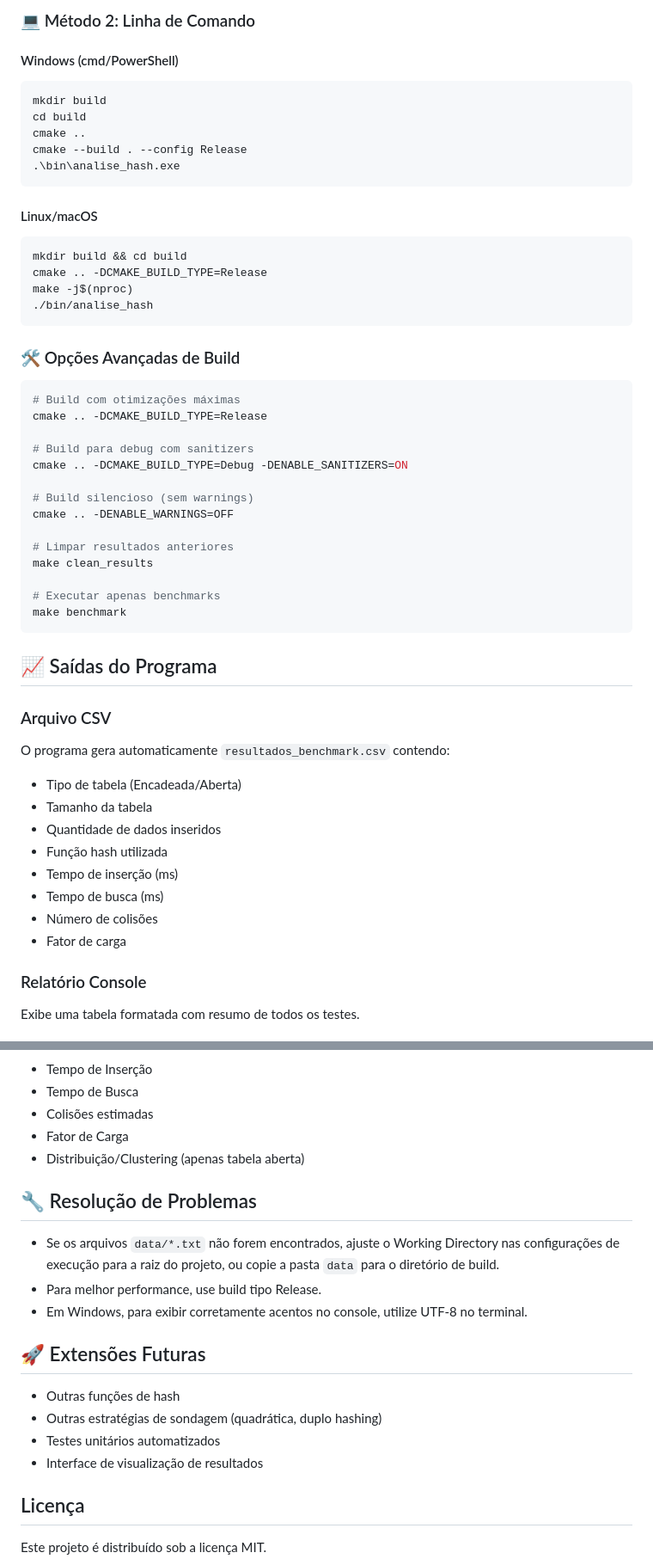
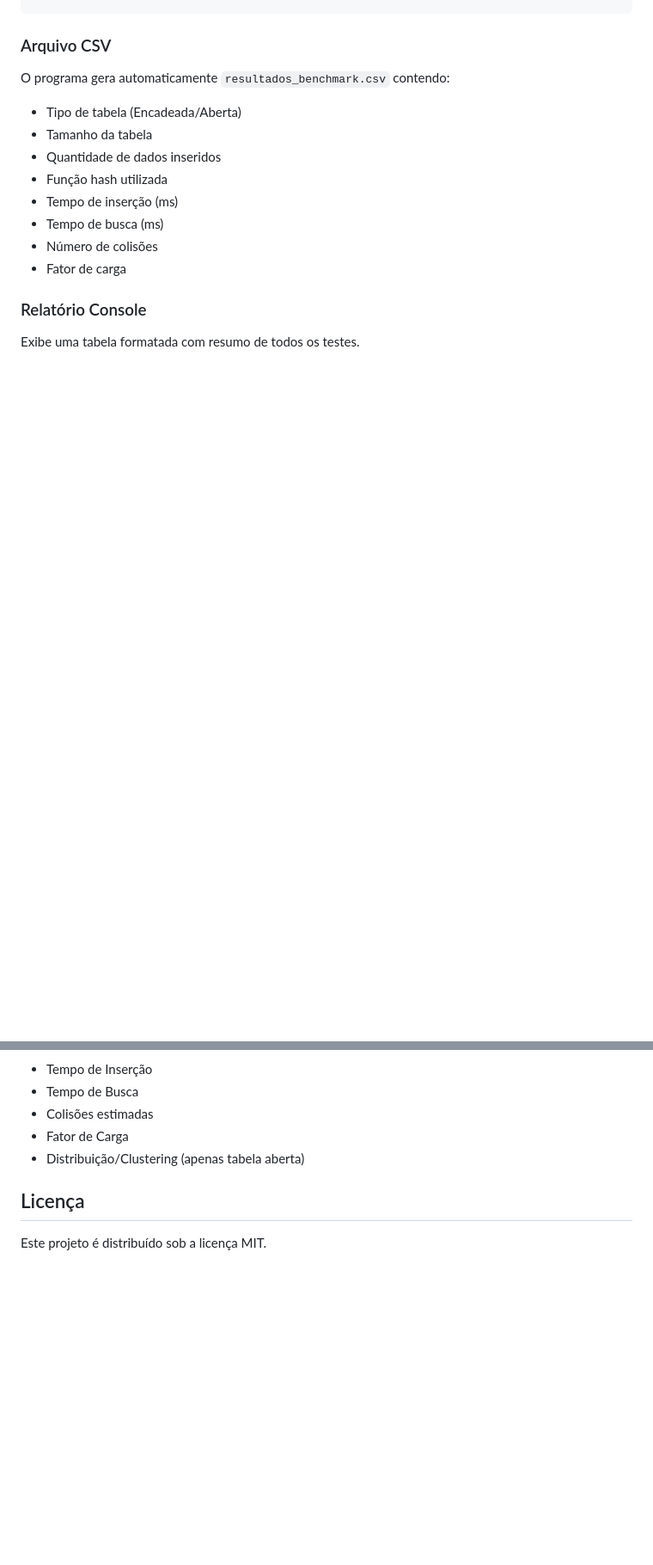
Before and after one commit to Gabriel-Freitas-S/analise_hash, a Markdown page: README.md, 2 parts joined by grey strips. Shown at 86% size. Drawn GitHub-style; blank space fills up the shorter version.

````diff
--- a/README.md
+++ b/README.md
@@ -125,43 +67,3 @@ xcode-select --install
-### 💻 Método 2: Linha de Comando
-
-#### Windows (cmd/PowerShell)
-```cmd
-mkdir build
-cd build
-cmake ..
-cmake --build . --config Release
-.\bin\analise_hash.exe
-```
-
-#### Linux/macOS
-```bash
-mkdir build && cd build
-cmake .. -DCMAKE_BUILD_TYPE=Release
-make -j$(nproc)
-./bin/analise_hash
-```
-
-### 🛠️ Opções Avançadas de Build
-
-```bash
-# Build com otimizações máximas
-cmake .. -DCMAKE_BUILD_TYPE=Release
-
-# Build para debug com sanitizers
-cmake .. -DCMAKE_BUILD_TYPE=Debug -DENABLE_SANITIZERS=ON
-
-# Build silencioso (sem warnings)
-cmake .. -DENABLE_WARNINGS=OFF
-
-# Limpar resultados anteriores
-make clean_results
-
-# Executar apenas benchmarks
-make benchmark
-```
-
-## 📈 Saídas do Programa
-
 ### Arquivo CSV
 O programa gera automaticamente `resultados_benchmark.csv` contendo:
 - Tipo de tabela (Encadeada/Aberta)
@@ -204,19 +106,6 @@ Exibe uma tabela formatada com resumo de todos os testes.
 - Fator de Carga
 - Distribuição/Clustering (apenas tabela aberta)
 
-## 🔧 Resolução de Problemas
-
-- Se os arquivos `data/*.txt` não forem encontrados, ajuste o Working Directory nas configurações de execução para a raiz do projeto, ou copie a pasta `data` para o diretório de build.
-- Para melhor performance, use build tipo Release.
-- Em Windows, para exibir corretamente acentos no console, utilize UTF-8 no terminal.
-
-## 🚀 Extensões Futuras
-
-- Outras funções de hash
-- Outras estratégias de sondagem (quadrática, duplo hashing)
-- Testes unitários automatizados
-- Interface de visualização de resultados
-
 ## Licença
 
 Este projeto é distribuído sob a licença MIT.
````
Also changed, not shown: other parts of README.md (+0 -58 lines).
